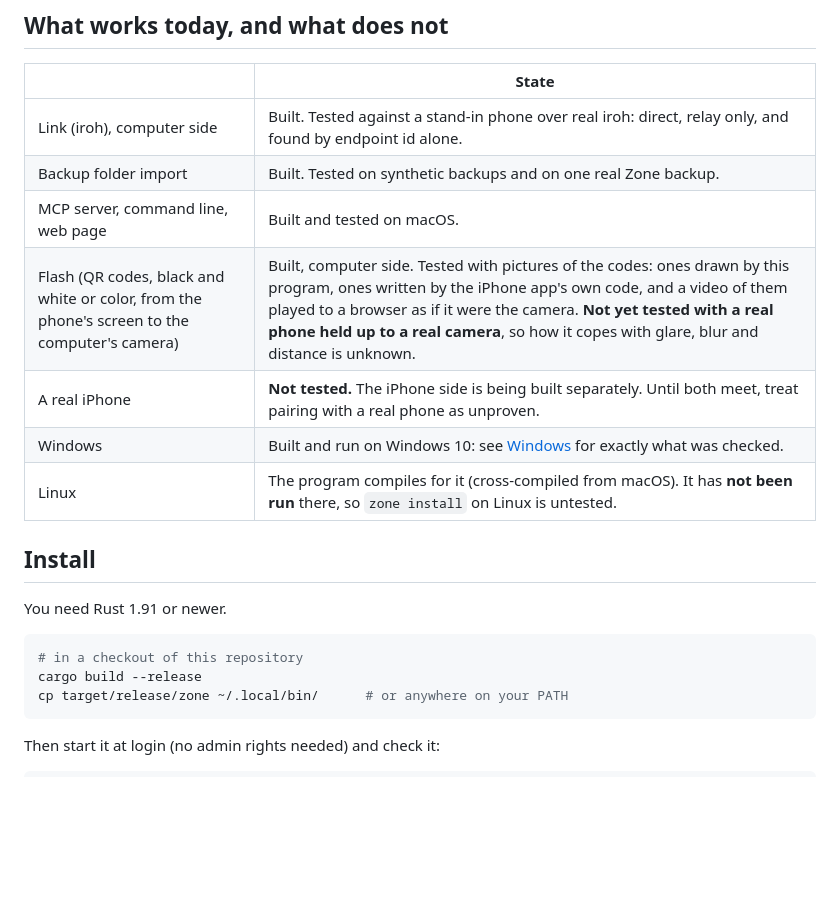
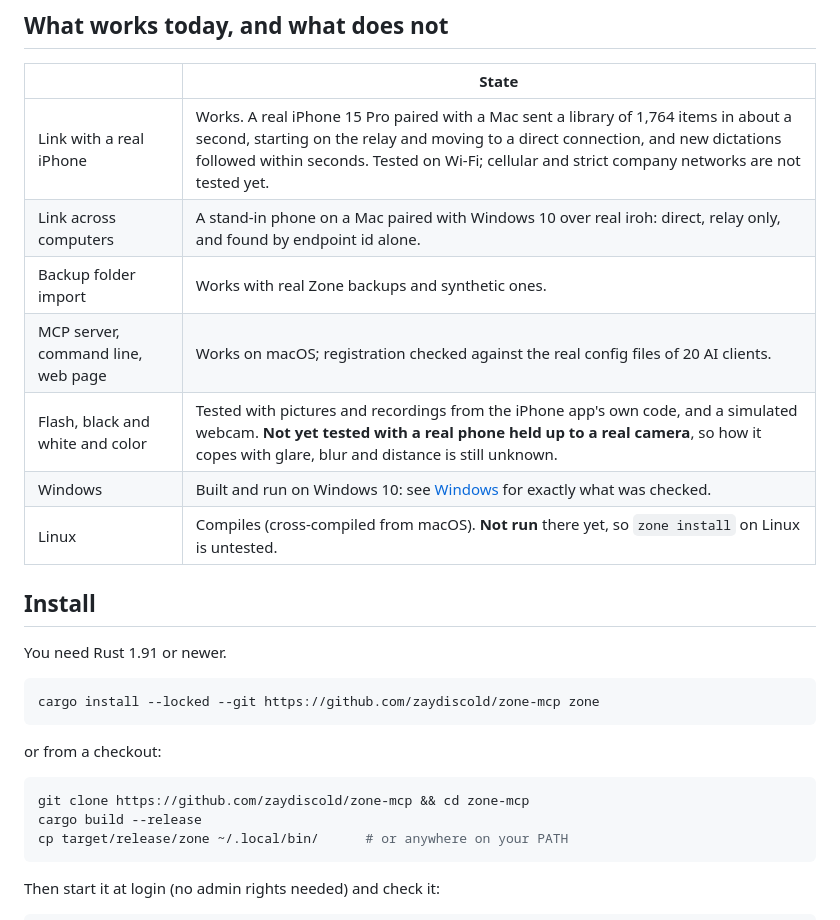
Before and after one commit to zaydiscold/zone-mcp, a Markdown page: README.md, the part around one of its changes. Rendered like a GitHub page; blank space fills up the shorter version.

````diff
--- a/README.md
+++ b/README.md
@@ -17,20 +49,26 @@ The wire format between phone and computer is in [PROTOCOL.md](PROTOCOL.md).
 
 | | State |
 | --- | --- |
-| Link (iroh), computer side | Built. Tested against a stand-in phone over real iroh: direct, relay only, and found by endpoint id alone. |
-| Backup folder import | Built. Tested on synthetic backups and on one real Zone backup. |
-| MCP server, command line, web page | Built and tested on macOS. |
-| Flash (QR codes, black and white or color, from the phone's screen to the computer's camera) | Built, computer side. Tested with pictures of the codes: ones drawn by this program, ones written by the iPhone app's own code, and a video of them played to a browser as if it were the camera. **Not yet tested with a real phone held up to a real camera**, so how it copes with glare, blur and distance is unknown. |
-| A real iPhone | **Not tested.** The iPhone side is being built separately. Until both meet, treat pairing with a real phone as unproven. |
+| Link with a real iPhone | Works. A real iPhone 15 Pro paired with a Mac sent a library of 1,764 items in about a second, starting on the relay and moving to a direct connection, and new dictations followed within seconds. Tested on Wi-Fi; cellular and strict company networks are not tested yet. |
+| Link across computers | A stand-in phone on a Mac paired with Windows 10 over real iroh: direct, relay only, and found by endpoint id alone. |
+| Backup folder import | Works with real Zone backups and synthetic ones. |
+| MCP server, command line, web page | Works on macOS; registration checked against the real config files of 20 AI clients. |
+| Flash, black and white and color | Tested with pictures and recordings from the iPhone app's own code, and a simulated webcam. **Not yet tested with a real phone held up to a real camera**, so how it copes with glare, blur and distance is still unknown. |
 | Windows | Built and run on Windows 10: see [Windows](#windows) for exactly what was checked. |
-| Linux | The program compiles for it (cross-compiled from macOS). It has **not been run** there, so `zone install` on Linux is untested. |
+| Linux | Compiles (cross-compiled from macOS). **Not run** there yet, so `zone install` on Linux is untested. |
 
 ## Install
 
 You need Rust 1.91 or newer.
 
 ```sh
-# in a checkout of this repository
+cargo install --locked --git https://github.com/zaydiscold/zone-mcp zone
+```
+
+or from a checkout:
+
+```sh
+git clone https://github.com/zaydiscold/zone-mcp && cd zone-mcp
 cargo build --release
 cp target/release/zone ~/.local/bin/      # or anywhere on your PATH
 ```
````
Also changed, not shown: other parts of README.md (+41 -9 lines), docs/media/agent.gif (added), docs/media/cli.gif (added), 3 other files.
